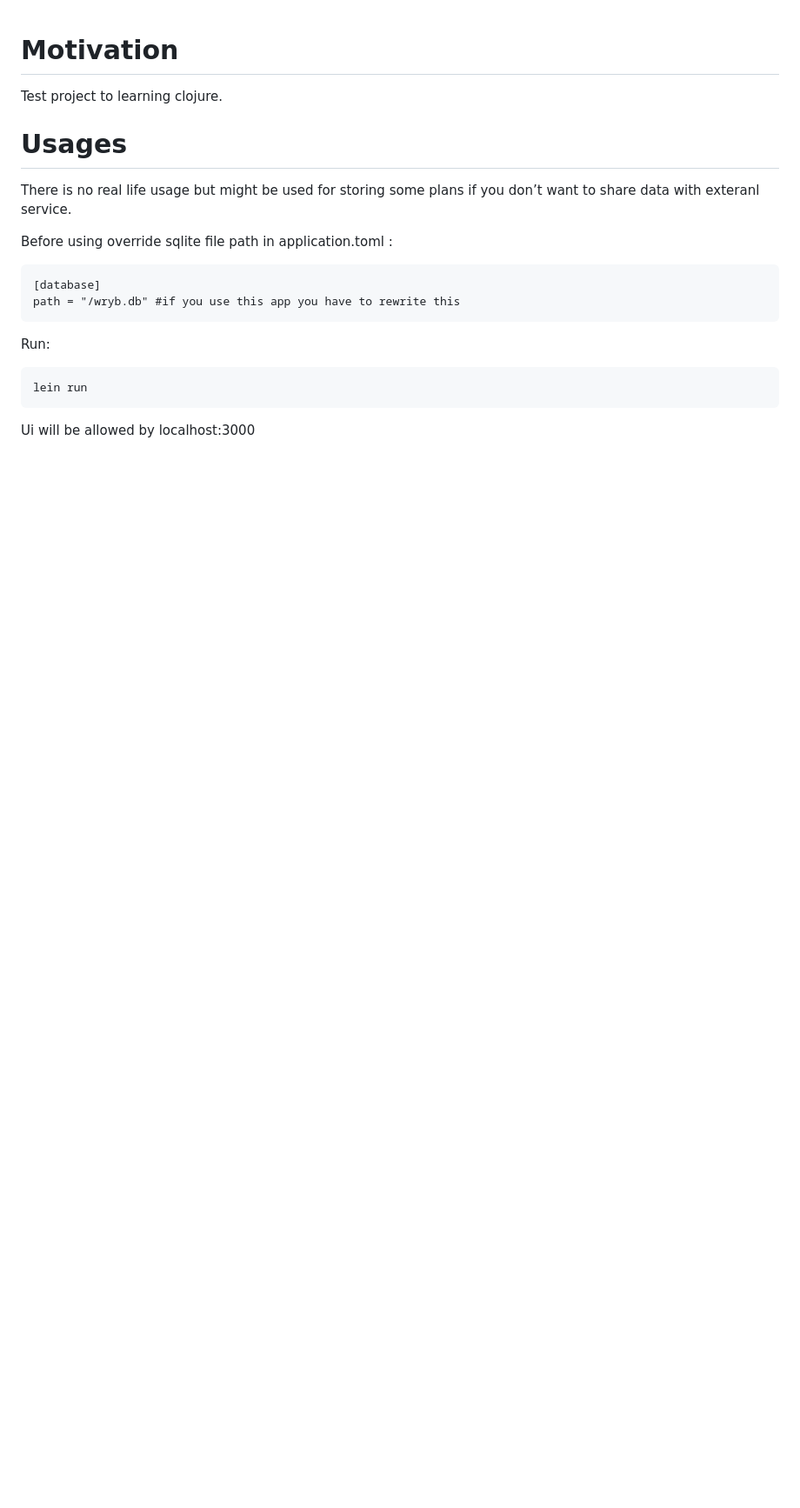
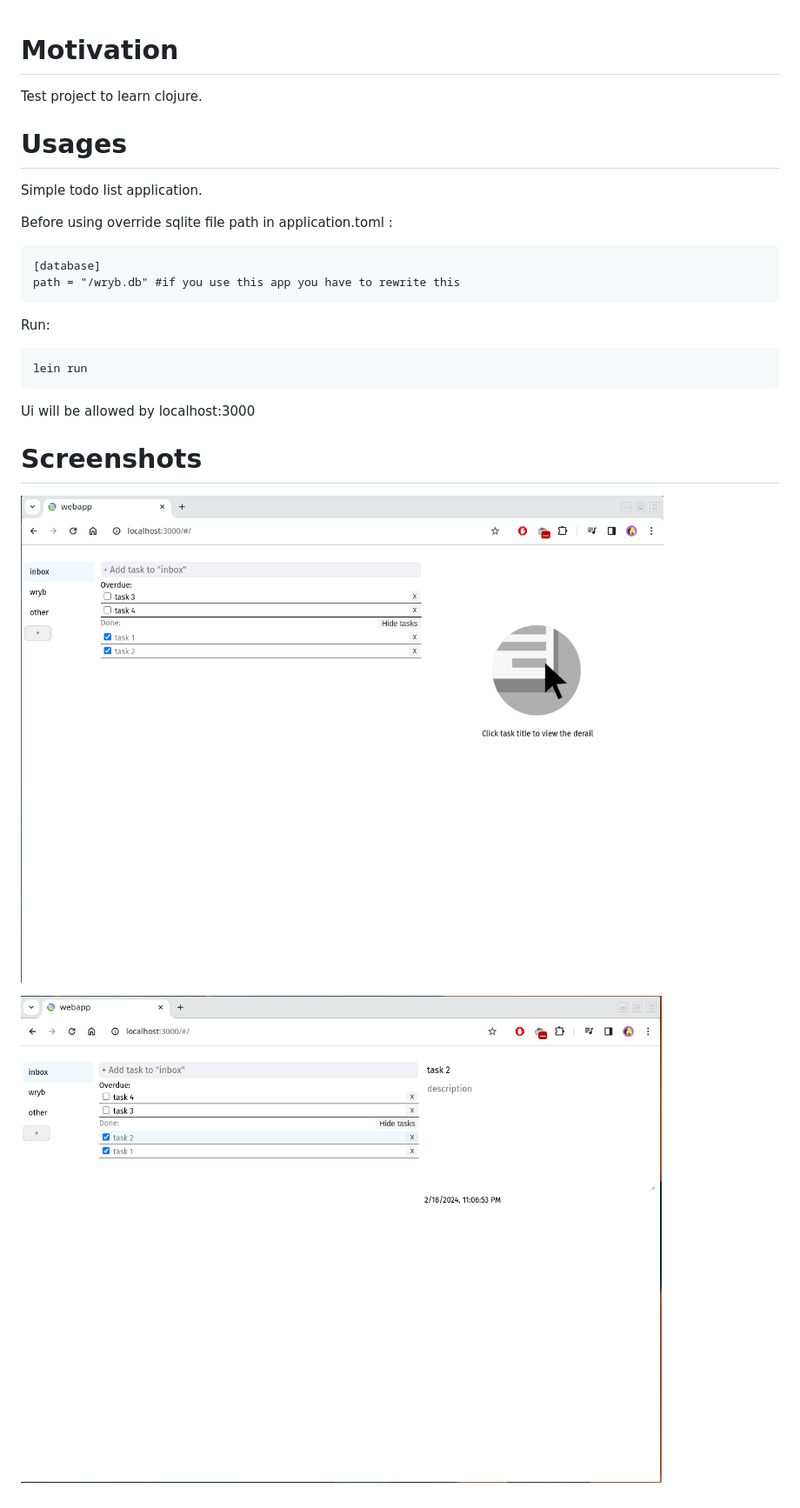
Before and after one commit to Prikaz98/wryb, a Markdown page: README.md, the part around the change. Shown: that part at 87% size. Rendered like a GitHub page; pictures changed too: wryb-screen-2.png (added), wryb-screen.png (added); blank space fills up the shorter version.

Commit message:
readme file changed. screens added.

```diff
--- a/README.md
+++ b/README.md
@@ -1,13 +1,9 @@
 # Motivation
 
-Test project to learning clojure.
-
-
-<a id="org74a8d70"></a>
+Test project to learn clojure.
 
 # Usages
-
-There is no real life usage but might be used for storing some plans if you don&rsquo;t want to share data with exteranl service.
+Simple todo list application.
 
 Before using override sqlite file path in application.toml :
 
@@ -19,3 +15,9 @@ Run:
     lein run
 
 Ui will be allowed by localhost:3000
+
+# Screenshots
+
+![img](./wryb-screen.png)
+
+![img](./wryb-screen-2.png)
```
Also changed, not shown: 2 other files.
